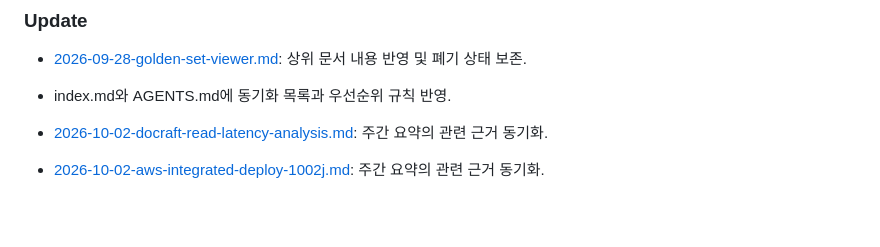
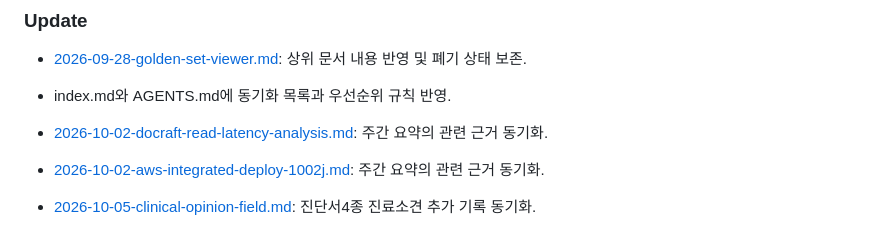
Before and after one commit to pilsu-choi/label-viewer, a Markdown page: wiki/log.md, the part around the change. GitHub-like rendering; blank space fills up the shorter version.

Commit message:
문서: 진단서4종 진료소견 추가 wiki 동기화
Co-Authored-By: Claude Opus 5.5 <noreply@anthropic.com>

```diff
--- a/wiki/log.md
+++ b/wiki/log.md
@@ -238,3 +238,5 @@ status: active
 - [2026-10-02-docraft-read-latency-analysis.md](2026-10-02-docraft-read-latency-analysis.md): 주간 요약의 관련 근거 동기화.
 
 - [2026-10-02-aws-integrated-deploy-1002j.md](2026-10-02-aws-integrated-deploy-1002j.md): 주간 요약의 관련 근거 동기화.
+
+- [2026-10-05-clinical-opinion-field.md](2026-10-05-clinical-opinion-field.md): 진단서4종 진료소견 추가 기록 동기화.
```
Also changed, not shown: wiki/2026-10-05-clinical-opinion-field.md (added, +55 -0 lines), wiki/index.md (+2 -0 lines).
